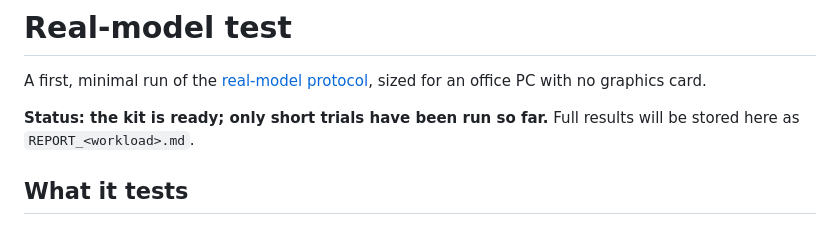
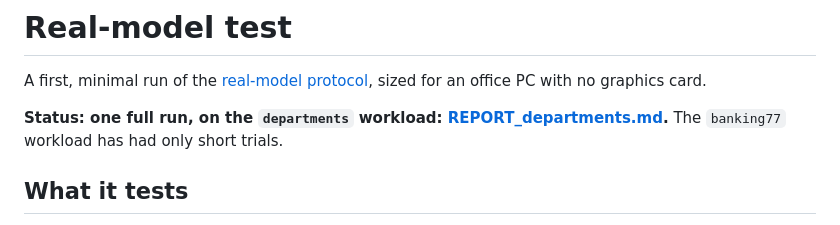
Before and after one commit to gionnysimonetti-dev/calibrated-funnel, a Markdown page: realtest/README.md, the part around the change. GitHub-like rendering.

```diff
--- a/realtest/README.md
+++ b/realtest/README.md
@@ -2,7 +2,7 @@
 
 A first, minimal run of the [real-model protocol](../docs/REAL_MODEL_PROTOCOL.md), sized for an office PC with no graphics card.
 
-**Status: the kit is ready; only short trials have been run so far.** Full results will be stored here as `REPORT_<workload>.md`.
+**Status: one full run, on the `departments` workload: [REPORT_departments.md](REPORT_departments.md).** The `banking77` workload has had only short trials.
 
 ## What it tests
 
```
Also changed, not shown: README.it.md (+29 -5 lines), README.md (+29 -5 lines).
